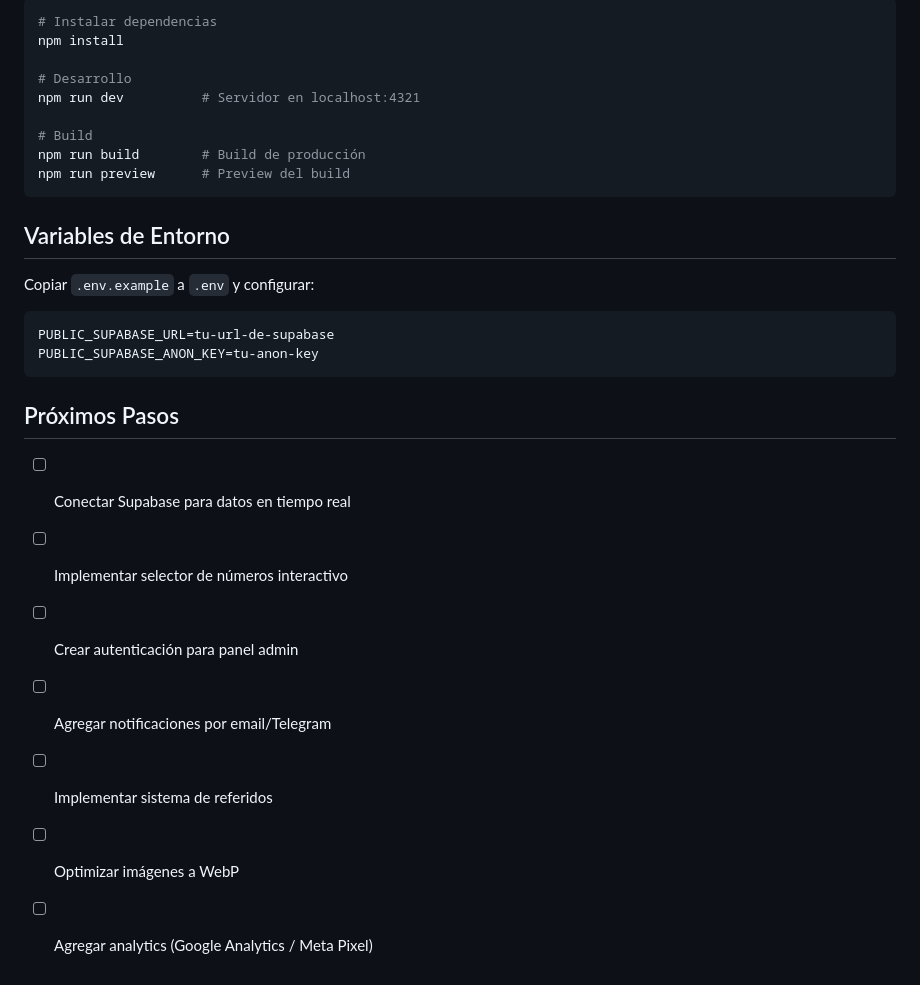
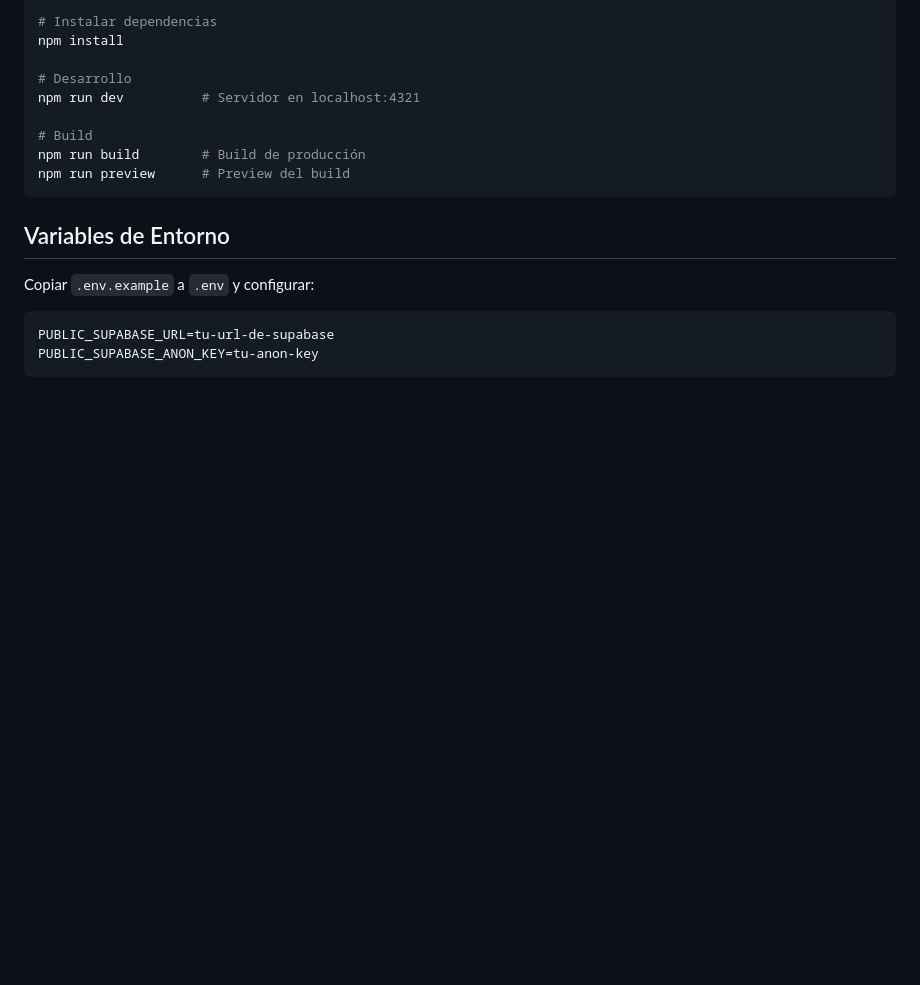
Before and after one commit to lashi02/Web-Rifas, a Markdown page: frontend/README.md, the part around the change. GitHub-like rendering; blank space fills up the shorter version.

Commit message:
docs: elimina sección Próximos Pasos del README

````diff
--- a/frontend/README.md
+++ b/frontend/README.md
@@ -109,13 +109,3 @@ Copiar `.env.example` a `.env` y configurar:
 PUBLIC_SUPABASE_URL=tu-url-de-supabase
 PUBLIC_SUPABASE_ANON_KEY=tu-anon-key
 ```
-
-## Próximos Pasos
-
-- [ ] Conectar Supabase para datos en tiempo real
-- [ ] Implementar selector de números interactivo
-- [ ] Crear autenticación para panel admin
-- [ ] Agregar notificaciones por email/Telegram
-- [ ] Implementar sistema de referidos
-- [ ] Optimizar imágenes a WebP
-- [ ] Agregar analytics (Google Analytics / Meta Pixel)
````
